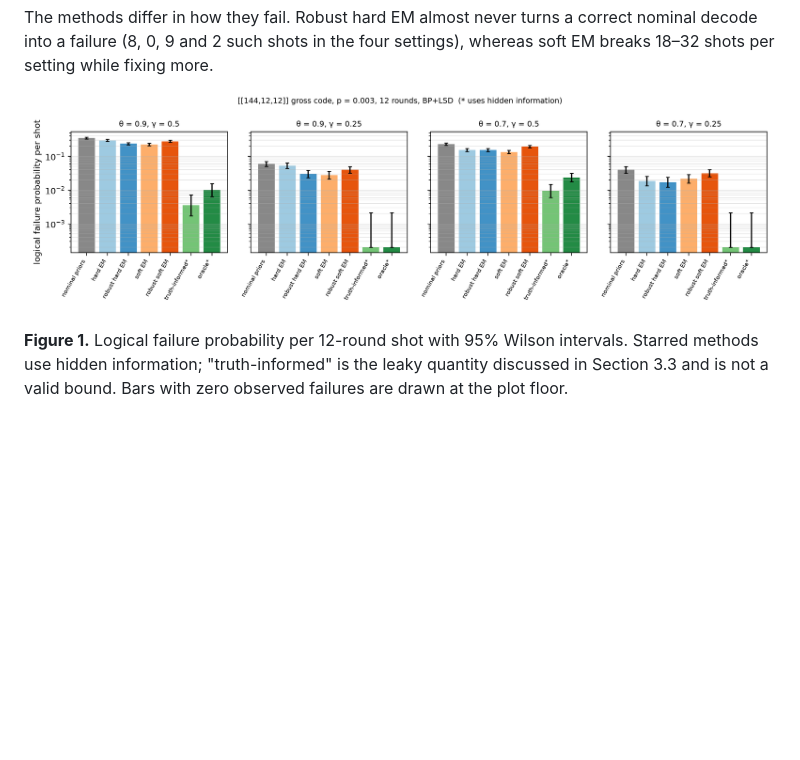
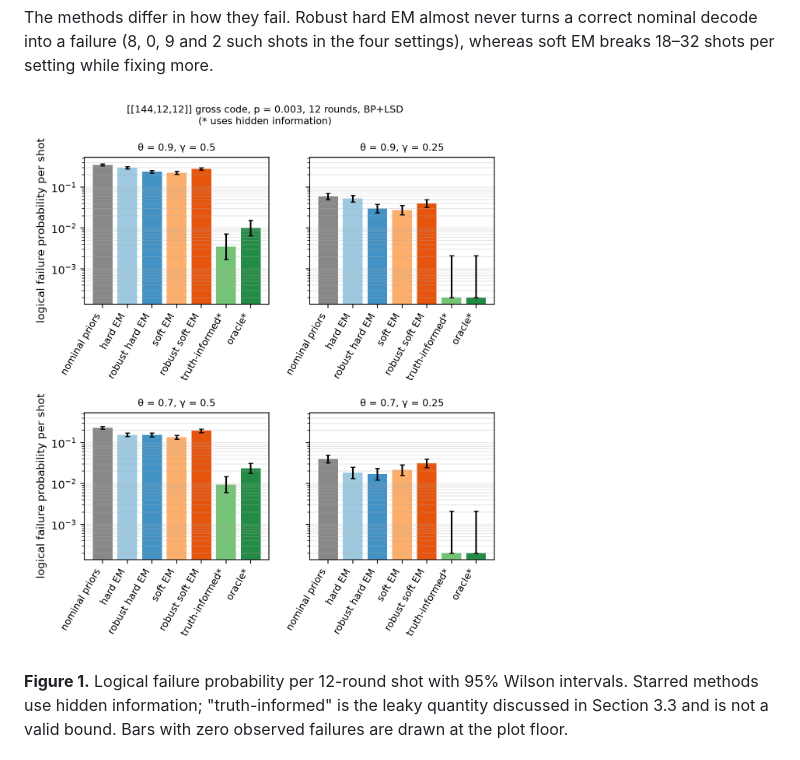
Before and after one commit to Benedictpatrick/burst-locator-code-and-data, a Markdown page: paper/manuscript.md, the part around the change. GitHub-like rendering; pictures changed too: results/corr_fig_2x2.png (added); blank space fills up the shorter version.

Commit message:
Fix Figure 1 layout in the manuscript PDF (2x2 panels that fit the page)

```diff
--- a/paper/manuscript.md
+++ b/paper/manuscript.md
@@ -79,7 +79,7 @@ The degradation and the oracle recovery reported in Ref. [7] reproduce: at θ =
 
 The methods differ in how they fail. Robust hard EM almost never turns a correct nominal decode into a failure (8, 0, 9 and 2 such shots in the four settings), whereas soft EM breaks 18–32 shots per setting while fixing more.
 
-![Figure 1](../results/corr_fig.png)
+![Figure 1](../results/corr_fig_2x2.png)
 
 **Figure 1.** Logical failure probability per 12-round shot with 95% Wilson intervals. Starred methods use hidden information; "truth-informed" is the leaky quantity discussed in Section 3.3 and is not a valid bound. Bars with zero observed failures are drawn at the plot floor.
 
```
Also changed, not shown: 2 other files.
